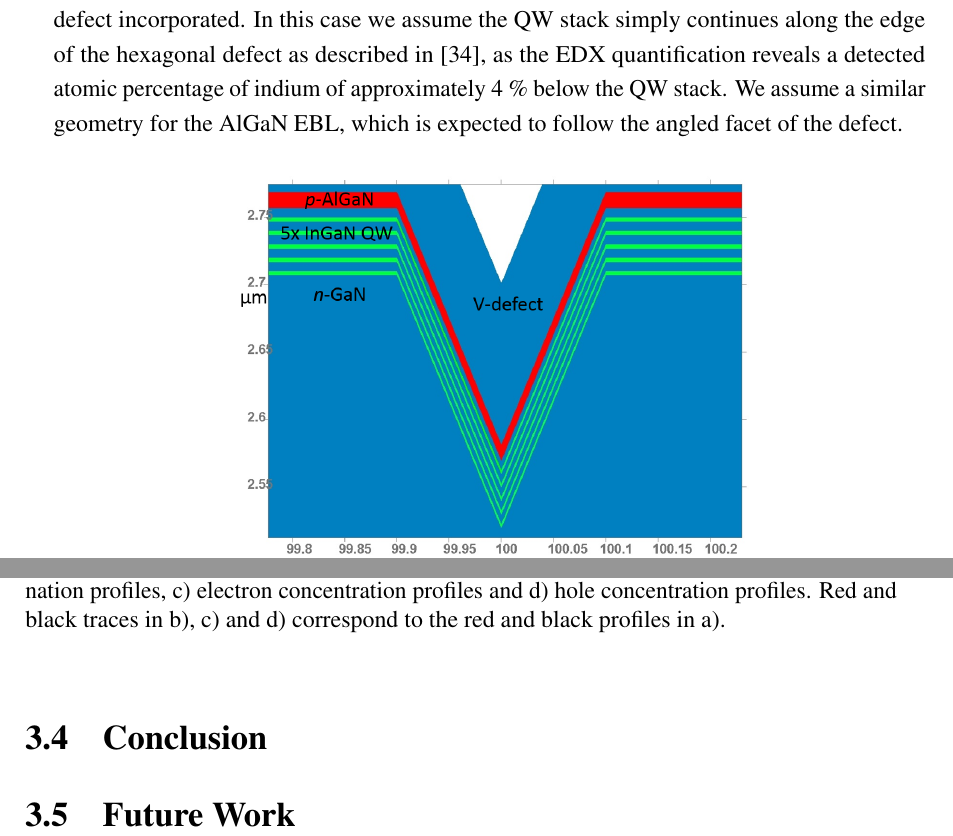
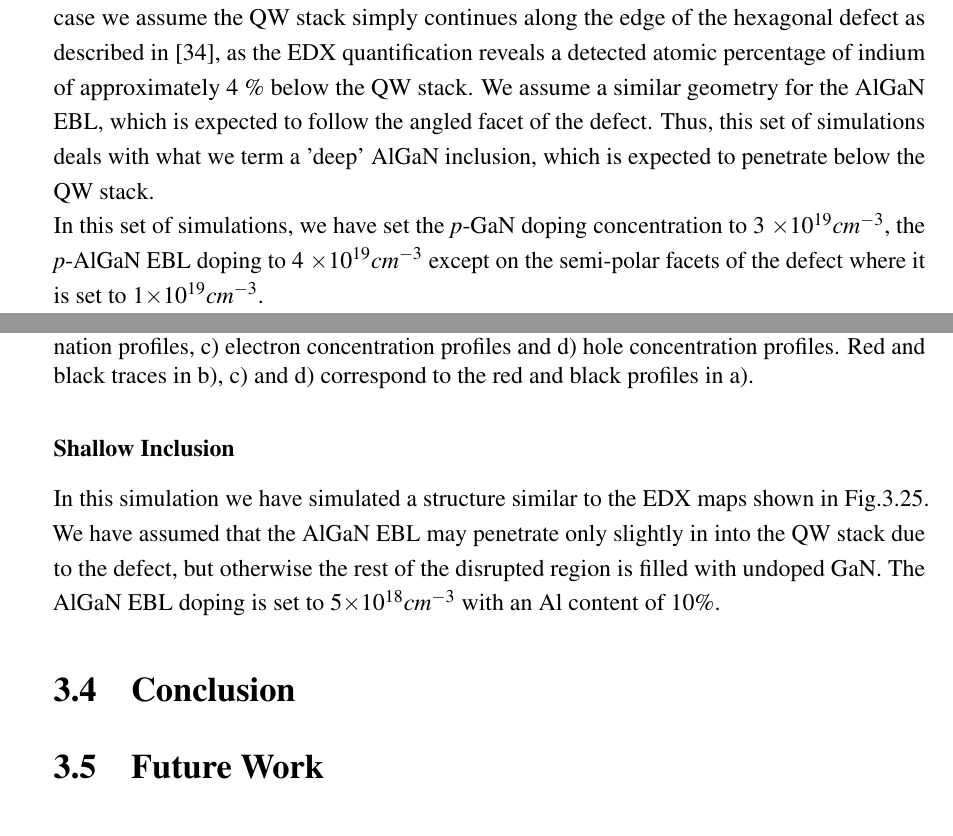
Before and after one commit to cr458/Thesis, a LaTeX thesis (thesis.tex, which reads Chapter3/chapter3.tex): two parts of pages 95 and 96 of 110 before the commit and two parts of pages 95 and 97 of 112 after it, joined at a grey line, cut so that both start at the same text. Compiled offline with pdfLaTeX.

Commit message:
Shallow Deep
Shallow Deep

```diff
--- a/Chapter3/chapter3.tex
+++ b/Chapter3/chapter3.tex
@@ -498,7 +498,12 @@ The EDS analysis shows the disruption of the QW stack by the defect, as evidence
 
 \subsection{LED Simulations}
 
-In order to investigate the manner in which changes induced by the defect could affect the EL of the LED simulations were performed by Berrtand Rouet-Leduc using the APSYS simulation package, with parameters taken from J.Piprek \cite{Piprek2007}. The carrier transport equations are self-consistently solved and coupled with the Schrodinger equation to compute the confined states in the QWs. Fig.\ref{simsetup} shows the simulated LED structure with a hexagonal defect incorporated. In this case we assume the QW stack simply continues along the edge of the hexagonal defect as described in \cite{Hangleiter2005}, as the EDX quantification reveals a detected atomic percentage of indium of approximately 4 $\%$ below the QW stack. We assume a similar geometry for the AlGaN EBL, which is expected to follow the angled facet of the defect.
+In order to investigate the manner in which changes induced by the defect could affect the EL of the LED simulations were performed by Berrtand Rouet-Leduc using the APSYS simulation package, with parameters taken from J.Piprek \cite{Piprek2007}. The carrier transport equations are self-consistently solved and coupled with the Schrodinger equation to compute the confined states in the QWs.\\
+
+\subsubsection{Deep Inclusion}
+Fig.\ref{simsetup} shows the simulated LED structure with a hexagonal defect incorporated. In this case we assume the QW stack simply continues along the edge of the hexagonal defect as described in \cite{Hangleiter2005}, as the EDX quantification reveals a detected atomic percentage of indium of approximately 4 $\%$ below the QW stack. We assume a similar geometry for the AlGaN EBL, which is expected to follow the angled facet of the defect. Thus, this set of simulations deals with what we term a 'deep' AlGaN inclusion, which is expected to penetrate below the QW stack.\\
+In this set of simulations, we have set the {\it p}-GaN doping concentration to 3 $\times 10^{19} cm^{-3}$, the {\it p}-AlGaN EBL doping to 4 $\times 10^{19} cm^{-3}$ except on the semi-polar facets of the defect where it is set to 1$\times 10^{19} cm^{-3}$.
+
 
 \begin{figure}[h]
 	\centering
@@ -518,6 +523,11 @@ The simulation results are shown in Fig.\ref{simresults}. Fig.\ref{simresults}.a
 \end{figure}
 \FloatBarrier
 
+\subsubsection{Shallow Inclusion}
+
+In this simulation we have simulated a structure similar to the EDX maps shown in Fig.\ref{EDXspot}. We have assumed that the AlGaN EBL may penetrate only slightly in into the QW stack due to the defect, but otherwise the rest of the disrupted region is filled with undoped GaN. The AlGaN EBL doping is set to 5$\times 10^{18} cm^{-3}$ with an Al content of 10$\%$.
+
+
 \section{Conclusion}
 
 \section{Future Work}
```
Also changed, not shown: Figs/Ch3/150elec.png (added), Figs/Ch3/150hole.png (added), Figs/Ch3/150rad.png (added), Figs/Ch3/5A_elec.png (added), Figs/Ch3/5A_hole.png (added), Figs/Ch3/5A_rad.png (added), Figs/Ch3/deepelec.png (added), Figs/Ch3/deephole.png (added), Figs/Ch3/deeprad.png (added), Figs/Ch3/shallowelec.png (added), Figs/Ch3/shallowhole.png (added), Figs/Ch3/shallowrad.png (added), Chapter3/chapter3.tex (2 more changed lines), 9 other files.
